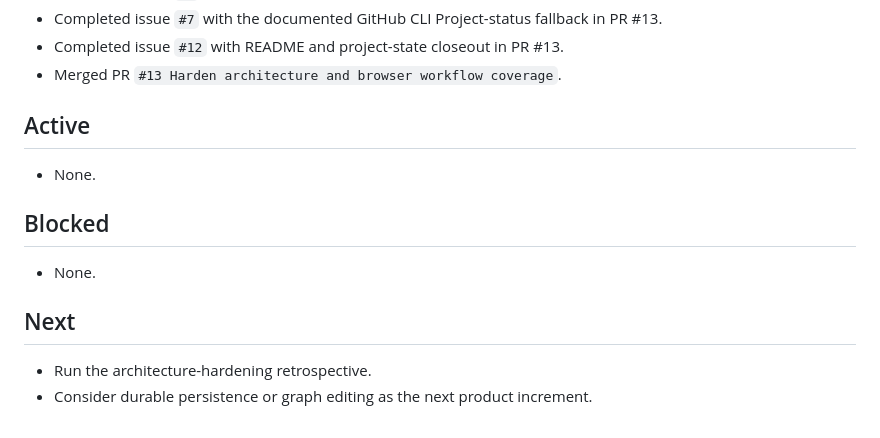
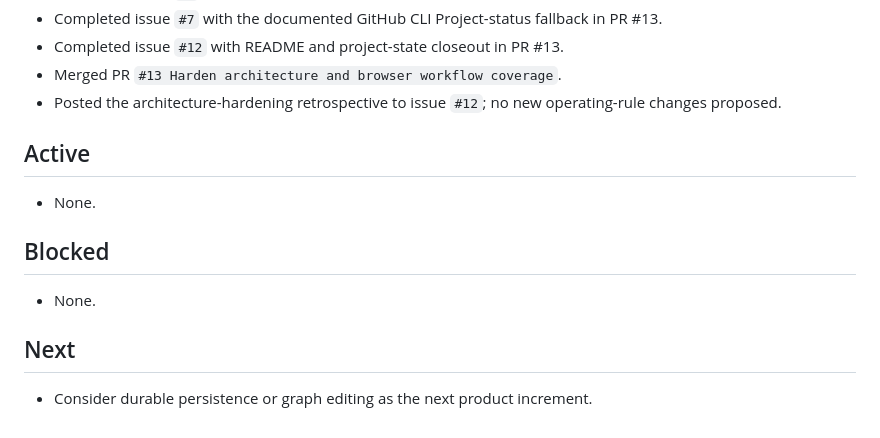
Before and after one commit to robinhyman/key-results-generator, a Markdown page: project-state/task-ledger.md, the part around the change. Rendered like a GitHub page.

```diff
--- a/project-state/task-ledger.md
+++ b/project-state/task-ledger.md
@@ -90,6 +90,7 @@ Last updated: 2026-08-15
 - Completed issue `#7` with the documented GitHub CLI Project-status fallback in PR #13.
 - Completed issue `#12` with README and project-state closeout in PR #13.
 - Merged PR `#13 Harden architecture and browser workflow coverage`.
+- Posted the architecture-hardening retrospective to issue `#12`; no new operating-rule changes proposed.
 
 ## Active
 
@@ -101,5 +102,4 @@ Last updated: 2026-08-15
 
 ## Next
 
-- Run the architecture-hardening retrospective.
 - Consider durable persistence or graph editing as the next product increment.
```
Also changed, not shown: project-state/handoff.md (+1 -3 lines), project-state/verification.md (+1 -0 lines).
